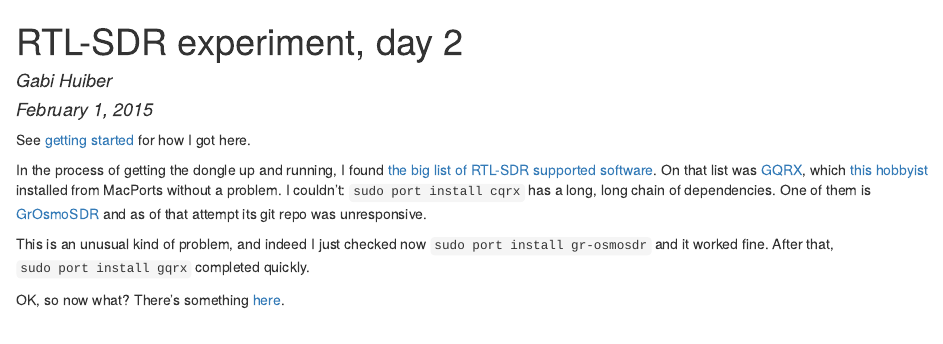
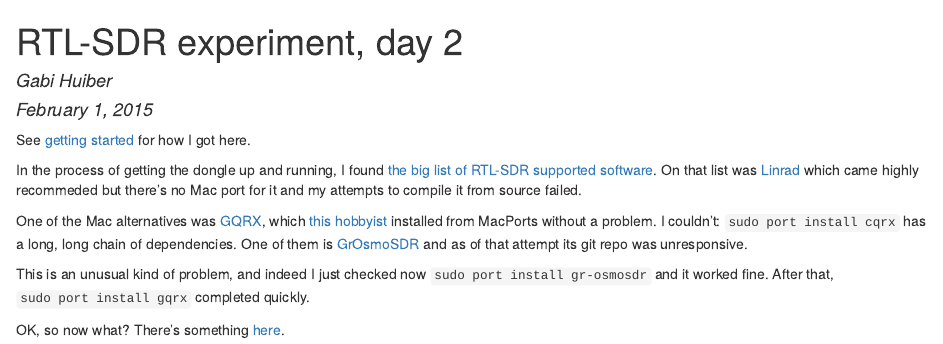
Before and after one commit to ghuiber/ghrtlsdr, an R Markdown document (day2notes.Rmd): the page in a window 1100 px wide, from its top. The pictures show the output file day2notes.html that the author committed with the source, opened offline.

Commit message:
Added Linrad mention

```diff
--- a/day2notes.Rmd
+++ b/day2notes.Rmd
@@ -7,7 +7,9 @@
 
 See [getting started](http://enoriver.net/index.php/2015/02/01/getting-started-with-the-nooelec-nesdr-nano-on-os-x-yosemite/) for how I got here.
 
-In the process of getting the dongle up and running, I found [the big list of RTL-SDR supported software](http://www.rtl-sdr.com/big-list-rtl-sdr-supported-software/). On that list was [GQRX](http://gqrx.dk/), which [this hobbyist](http://www.radiohobbyist.org/blog/?p=1220) installed from MacPorts without a problem. I couldn't: `sudo port install cqrx` has a long, long chain of dependencies. One of them is [GrOsmoSDR](http://sdr.osmocom.org/trac/wiki/GrOsmoSDR) and as of that attempt its git repo was unresponsive.
+In the process of getting the dongle up and running, I found [the big list of RTL-SDR supported software](http://www.rtl-sdr.com/big-list-rtl-sdr-supported-software/). On that list was [Linrad](http://www.rtl-sdr.com/spotlight-linrad/) which came highly recommeded but there's no Mac port for it and my attempts to compile it from source failed.
+
+One of the Mac alternatives was [GQRX](http://gqrx.dk/), which [this hobbyist](http://www.radiohobbyist.org/blog/?p=1220) installed from MacPorts without a problem. I couldn't: `sudo port install cqrx` has a long, long chain of dependencies. One of them is [GrOsmoSDR](http://sdr.osmocom.org/trac/wiki/GrOsmoSDR) and as of that attempt its git repo was unresponsive.
 
 This is an unusual kind of problem, and indeed I just checked now `sudo port install gr-osmosdr` and it worked fine. After that, `sudo port install gqrx` completed quickly.
 
```
Also changed, not shown: day2notes.html.
